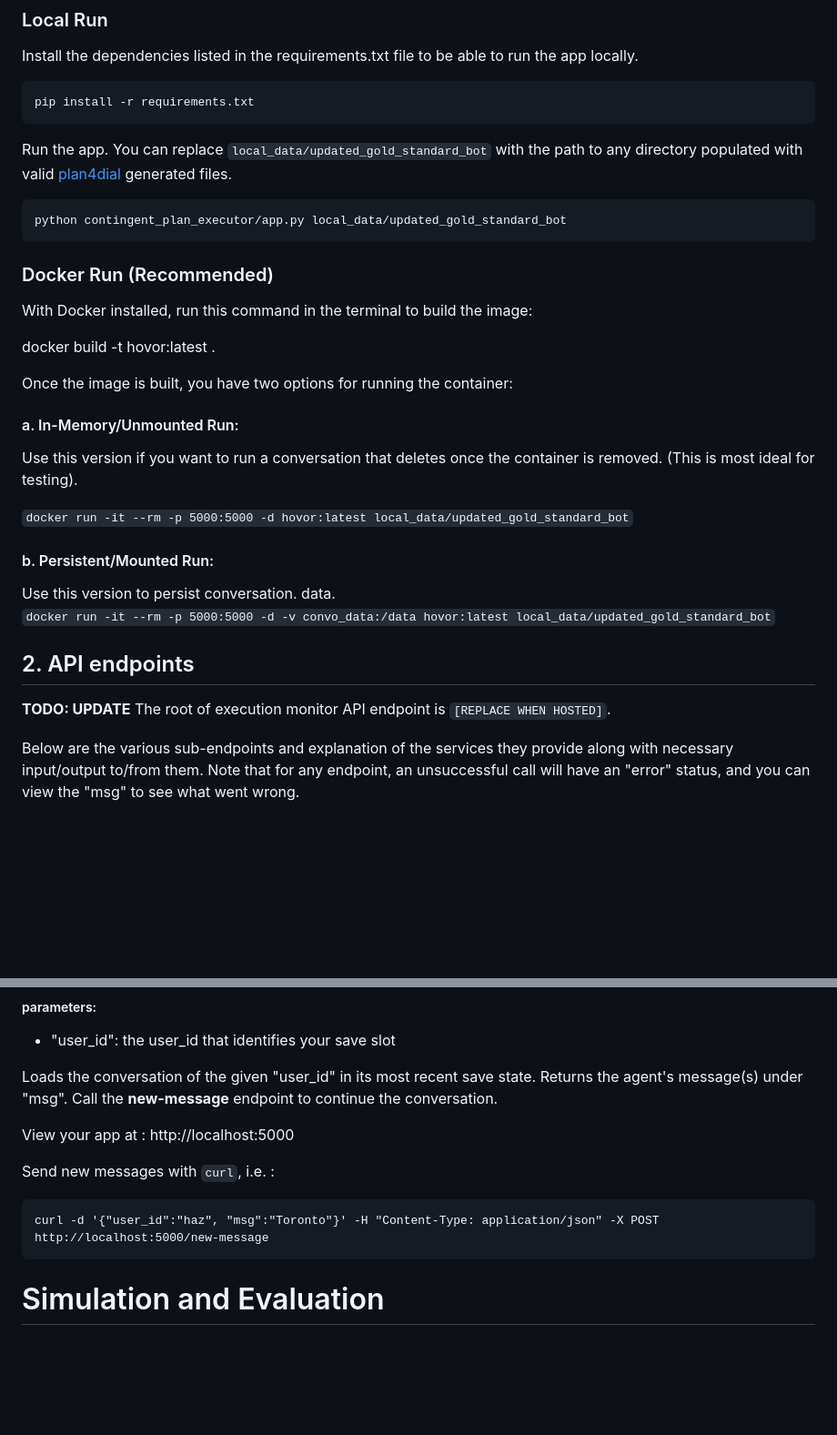
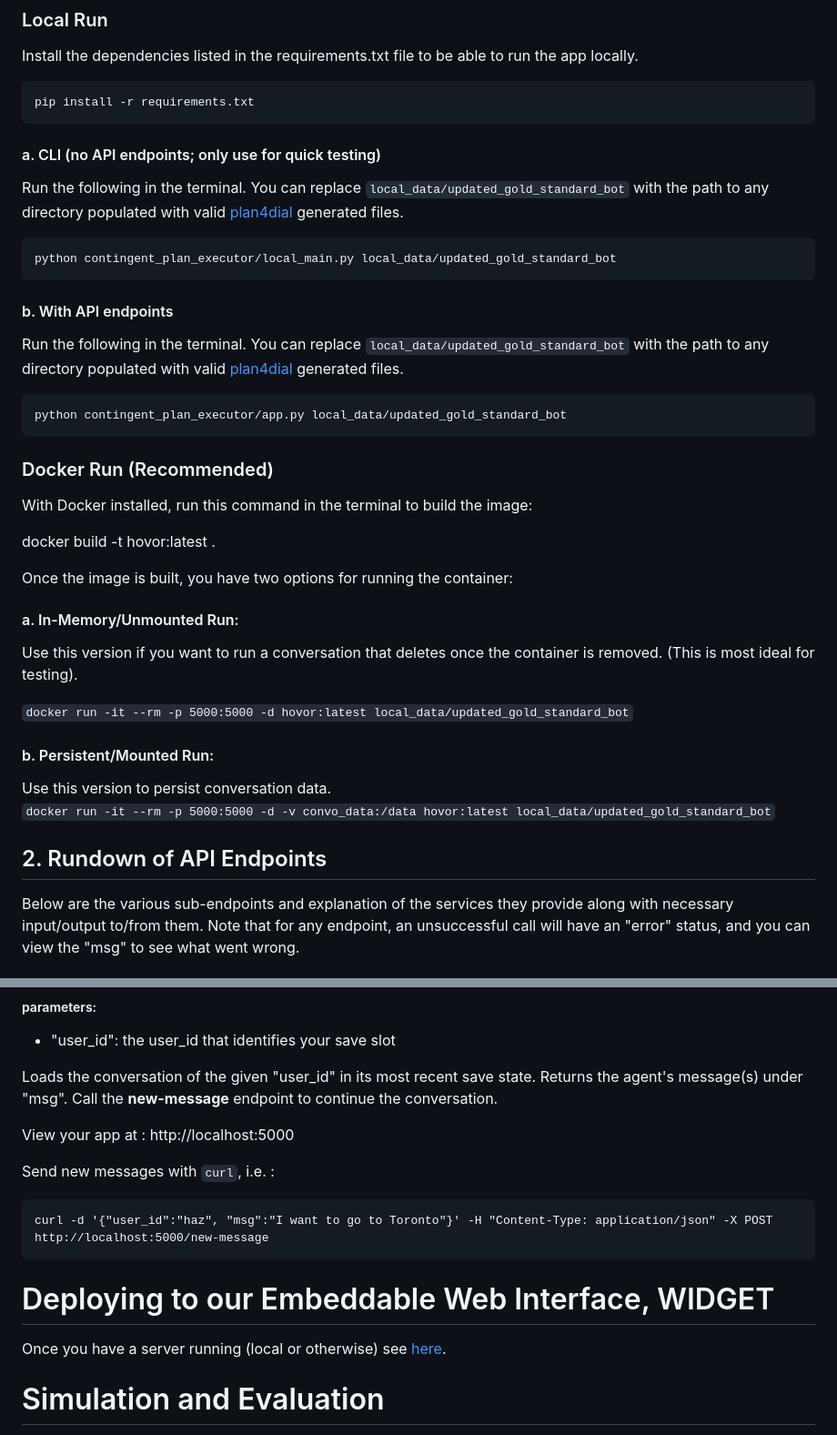
Before and after one commit to IBM/contingent-plan-executor, a Markdown page: README.md, 2 parts joined by grey strips. Shown: that part at 91% size. Drawn GitHub-style; blank space fills up the shorter version.

````diff
--- a/README.md
+++ b/README.md
@@ -12,13 +12,20 @@ Install the dependencies listed in the requirements.txt file to be able to run t
   ```
 pip install -r requirements.txt
   ```
+#### a. CLI (no API endpoints; only use for quick testing)
+Run the following in the terminal. You can replace ``local_data/updated_gold_standard_bot`` with the path to any directory populated with valid [plan4dial](https://github.com/dialogue-planning/plan4dial) generated files.
+  ```
+python contingent_plan_executor/local_main.py local_data/updated_gold_standard_bot
+  ```
 
-Run the app. You can replace ``local_data/updated_gold_standard_bot`` with the path to any directory populated with valid [plan4dial](https://github.com/dialogue-planning/plan4dial) generated files.
+#### b. With API endpoints
+Run the following in the terminal. You can replace ``local_data/updated_gold_standard_bot`` with the path to any directory populated with valid [plan4dial](https://github.com/dialogue-planning/plan4dial) generated files.
   ```
 python contingent_plan_executor/app.py local_data/updated_gold_standard_bot
   ```
 
 ### Docker Run (Recommended)
+
 With Docker installed, run this command in the terminal to build the image:
 
 docker build -t hovor:latest .
@@ -32,14 +39,10 @@ removed. (This is most ideal for testing).
 ``docker run -it --rm -p 5000:5000 -d hovor:latest local_data/updated_gold_standard_bot``
 
 #### b. Persistent/Mounted Run:
-Use this version to persist conversation. data.
+Use this version to persist conversation data.
 ``docker run -it --rm -p 5000:5000 -d -v convo_data:/data hovor:latest local_data/updated_gold_standard_bot``
 
-## 2. API endpoints
-
-**TODO: UPDATE**
-The root of execution monitor API endpoint is `[REPLACE WHEN HOSTED]`.
-
+## 2. Rundown of API Endpoints
 Below are the various sub-endpoints and explanation of the services they provide along with necessary input/output to/from them. Note that for any endpoint, an unsuccessful call will have an "error" status, and you can view the "msg" to see what went wrong.
 
 ### /new-conversation
@@ -66,14 +69,16 @@ Sends a message to the agent speaking to the given "user_id". Returns the agent'
 
 Loads the conversation of the given "user_id" in its most recent save state. Returns the agent's message(s) under "msg". Call the **new-message** endpoint to continue the conversation.
 
-
-
 View your app at : http://localhost:5000
 
 Send new messages with `curl`, i.e. :
   ```
-curl -d '{"user_id":"haz", "msg":"Toronto"}' -H "Content-Type: application/json" -X POST http://localhost:5000/new-message
+curl -d '{"user_id":"haz", "msg":"I want to go to Toronto"}' -H "Content-Type: application/json" -X POST http://localhost:5000/new-message
   ```
+
+# Deploying to our Embeddable Web Interface, WIDGET
+Once you have a server running (local or otherwise) see [here](https://github.com/dialogue-planning/widget).
+
 # Simulation and Evaluation
 This allows for chatbot designers to simulate conversations, and analyze problematic ones.
 
````
